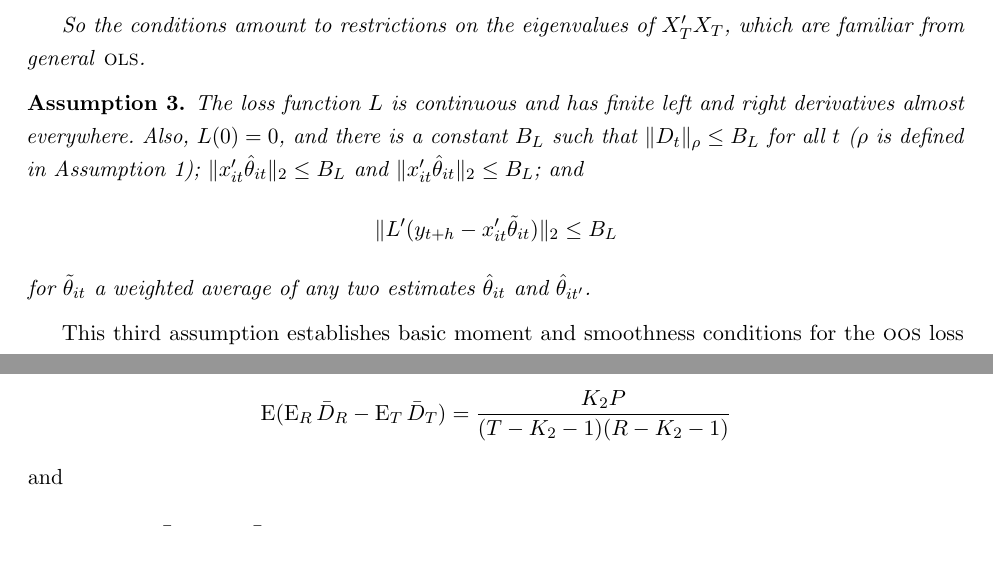
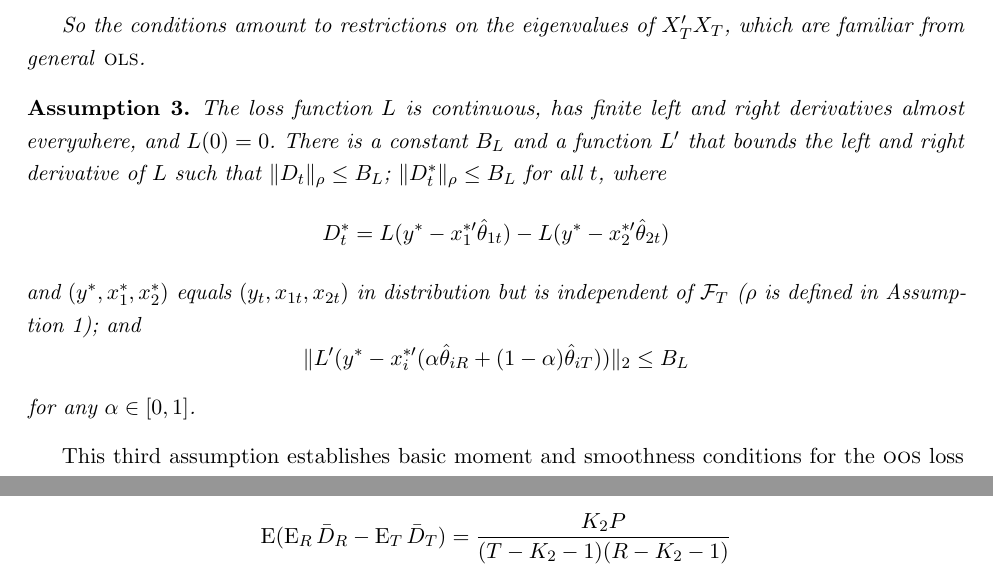
Before and after one commit to grayclhn/oos-overfit, a LaTeX paper (paper.tex): two parts of pages 8 and 13 of 40, joined at a grey line, cut so that both start at the same text. Compiled offline with pdfLaTeX; a LaTeX package or settings file that is missing is left out.

Commit message:
Rewrite assumption 3 - moments and smoothness
This commit changes the assumption on moments and
smoothness of the loss function (assumption 3) to
give the needed conditions for Lemma 1.

```diff
--- a/paper.tex
+++ b/paper.tex
@@ -491,16 +491,24 @@ constant.
 \end{example}
 
 \begin{asmp}\label{asmp-3}
-  The loss function $L$ is continuous and has finite left and right
-  derivatives almost everywhere.  Also, $L(0) = 0$, and there is a
-  constant $B_L$ such that $\|D_t\|_\rho \leq B_L$ for all $t$ ($\rho$ is defined
-  in Assumption~\ref{asmp-1}); $\| x_{it}' \hat{\theta}_{it} \|_2 \leq
-  B_L$ and $\| x_{it}' \hat{\theta}_{it} \|_2 \leq B_L$; and
+  The loss function $L$ is continuous, has finite left and right
+  derivatives almost everywhere, and $L(0) = 0$.  There is a constant
+  $B_L$ and a function $L'$ that bounds the left and right derivative
+  of $L$ such that $\|D_t\|_\rho \leq B_L$; $\|D_t^*\|_\rho \leq B_L$
+  for all $t$, where
   \begin{equation*}
-    \| L'(y_{t+h} - x_{it}'\tilde{\theta}_{it}) \|_2 \leq B_L
+    D_t^* = L(y^* - x_1^{*\prime}\hat\theta_{1t})
+    - L(y^* - x_2^{*\prime}\hat\theta_{2t})
   \end{equation*}
-  for $\tilde{\theta}_{it}$ a weighted average of any two estimates
-  $\hat{\theta}_{it}$ and $\hat{\theta}_{it'}$.
+  and $(y^*, x_1^*, x_2^*)$ equals $(y_t, x_{1t}, x_{2t})$ in
+  distribution but is independent of $\mathcal{F}_T$ ($\rho$ is defined
+  in Assumption~\ref{asmp-1}); and
+  \begin{equation*}
+    \| L'(y^* - x_{i}^{*\prime}
+    (\alpha \hat{\theta}_{iR} + (1-\alpha) \hat{\theta}_{iT})) \|_2
+    \leq B_L
+  \end{equation*}
+  for any $\alpha \in [0,1]$.
 \end{asmp}
 
 This third assumption establishes basic moment and smoothness
```
